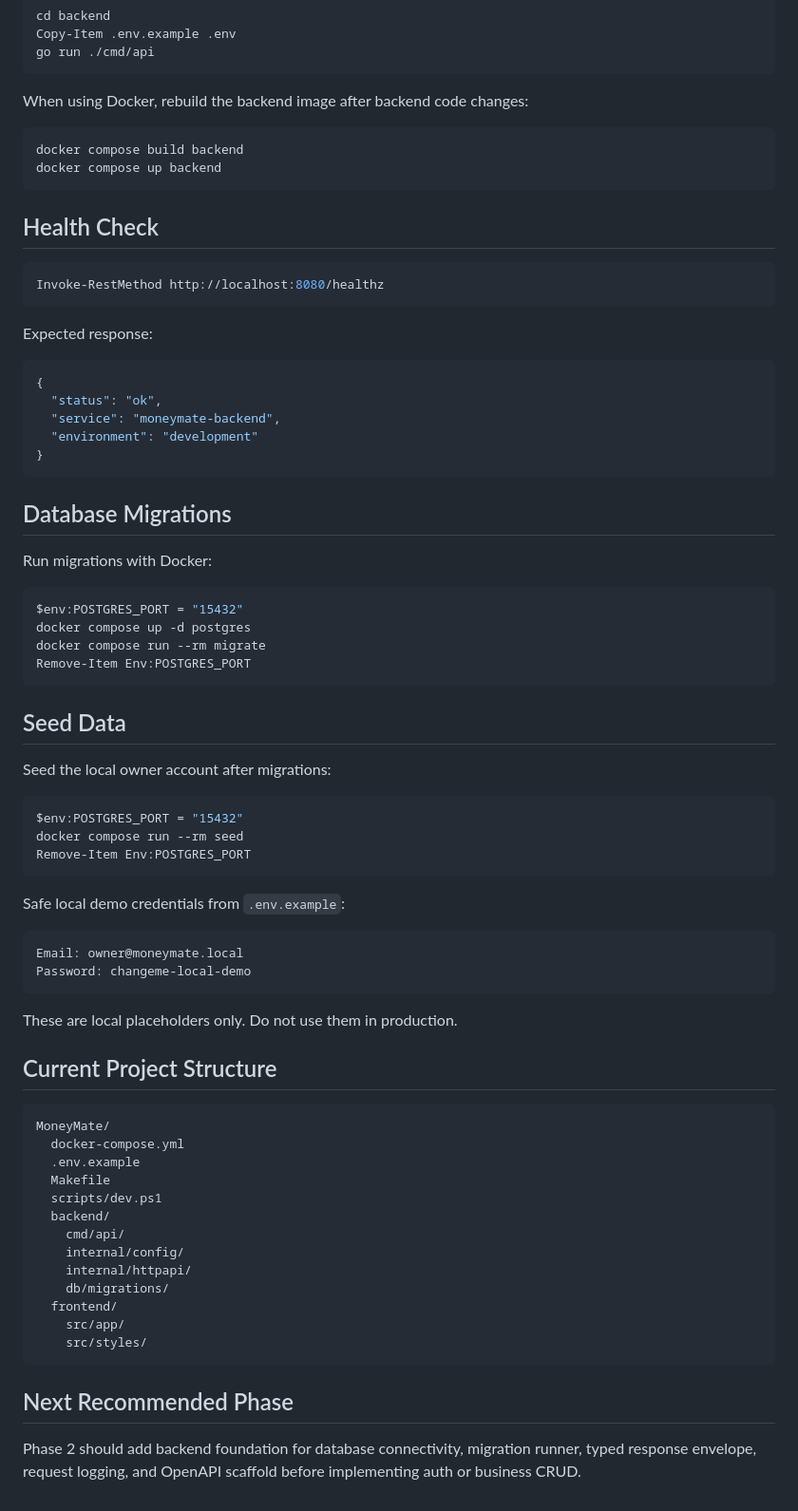
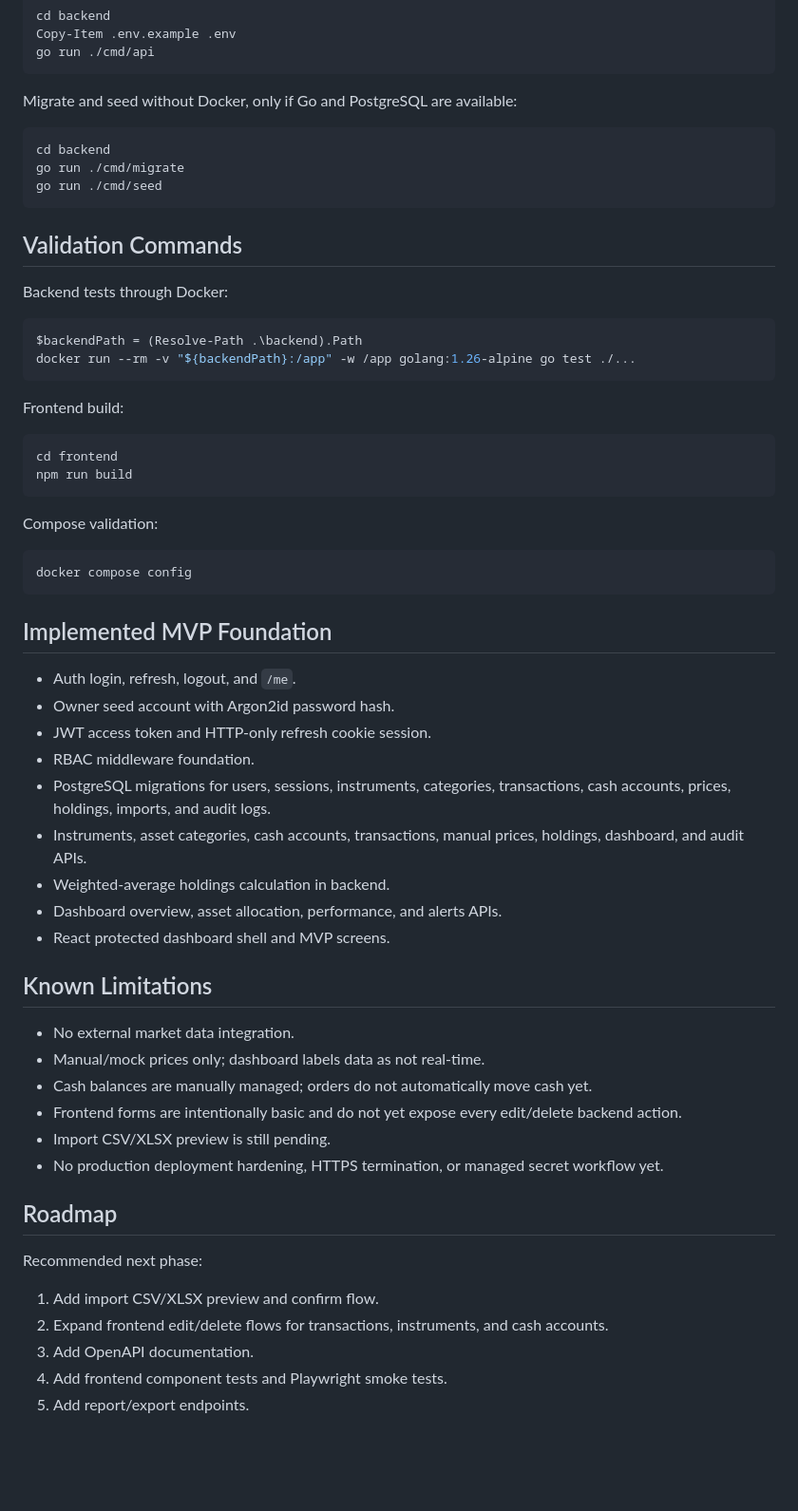
Before and after one commit to komaraip/moneymate, a Markdown page: README.md, the part around one of its changes. Shown at 95% size. GitHub-like rendering; blank space fills up the shorter version.

````diff
--- a/README.md
+++ b/README.md
@@ -97,77 +100,63 @@ Copy-Item .env.example .env
 go run ./cmd/api
 ```
 
-When using Docker, rebuild the backend image after backend code changes:
+Migrate and seed without Docker, only if Go and PostgreSQL are available:
 
 ```powershell
-docker compose build backend
-docker compose up backend
+cd backend
+go run ./cmd/migrate
+go run ./cmd/seed
 ```
 
-## Health Check
+## Validation Commands
+
+Backend tests through Docker:
 
 ```powershell
-Invoke-RestMethod http://localhost:8080/healthz
+$backendPath = (Resolve-Path .\backend).Path
+docker run --rm -v "${backendPath}:/app" -w /app golang:1.26-alpine go test ./...
 ```
 
-Expected response:
+Frontend build:
 
-```json
-{
-  "status": "ok",
-  "service": "moneymate-backend",
-  "environment": "development"
-}
+```powershell
+cd frontend
+npm run build
 ```
 
-## Database Migrations
-
-Run migrations with Docker:
+Compose validation:
 
 ```powershell
-$env:POSTGRES_PORT = "15432"
-docker compose up -d postgres
-docker compose run --rm migrate
-Remove-Item Env:POSTGRES_PORT
+docker compose config
 ```
 
-## Seed Data
+## Implemented MVP Foundation
 
-Seed the local owner account after migrations:
+- Auth login, refresh, logout, and `/me`.
+- Owner seed account with Argon2id password hash.
+- JWT access token and HTTP-only refresh cookie session.
+- RBAC middleware foundation.
+- PostgreSQL migrations for users, sessions, instruments, categories, transactions, cash accounts, prices, holdings, imports, and audit logs.
+- Instruments, asset categories, cash accounts, transactions, manual prices, holdings, dashboard, and audit APIs.
+- Weighted-average holdings calculation in backend.
+- Dashboard overview, asset allocation, performance, and alerts APIs.
+- React protected dashboard shell and MVP screens.
 
-```powershell
-$env:POSTGRES_PORT = "15432"
-docker compose run --rm seed
-Remove-Item Env:POSTGRES_PORT
-```
+## Known Limitations
 
-Safe local demo credentials from `.env.example`:
+- No external market data integration.
+- Manual/mock prices only; dashboard labels data as not real-time.
+- Cash balances are manually managed; orders do not automatically move cash yet.
+- Frontend forms are intentionally basic and do not yet expose every edit/delete backend action.
+- Import CSV/XLSX preview is still pending.
+- No production deployment hardening, HTTPS termination, or managed secret workflow yet.
 
-```txt
-Email: owner@moneymate.local
-Password: changeme-local-demo
-```
+## Roadmap
 
-These are local placeholders only. Do not use them in production.
+Recommended next phase:
 
-## Current Project Structure
-
-```txt
-MoneyMate/
-  docker-compose.yml
-  .env.example
-  Makefile
-  scripts/dev.ps1
-  backend/
-    cmd/api/
-    internal/config/
-    internal/httpapi/
-    db/migrations/
-  frontend/
-    src/app/
-    src/styles/
-```
-
-## Next Recommended Phase
-
-Phase 2 should add backend foundation for database connectivity, migration runner, typed response envelope, request logging, and OpenAPI scaffold before implementing auth or business CRUD.
+1. Add import CSV/XLSX preview and confirm flow.
+2. Expand frontend edit/delete flows for transactions, instruments, and cash accounts.
+3. Add OpenAPI documentation.
+4. Add frontend component tests and Playwright smoke tests.
+5. Add report/export endpoints.
````
Also changed, not shown: other parts of README.md (+38 -35 lines).
